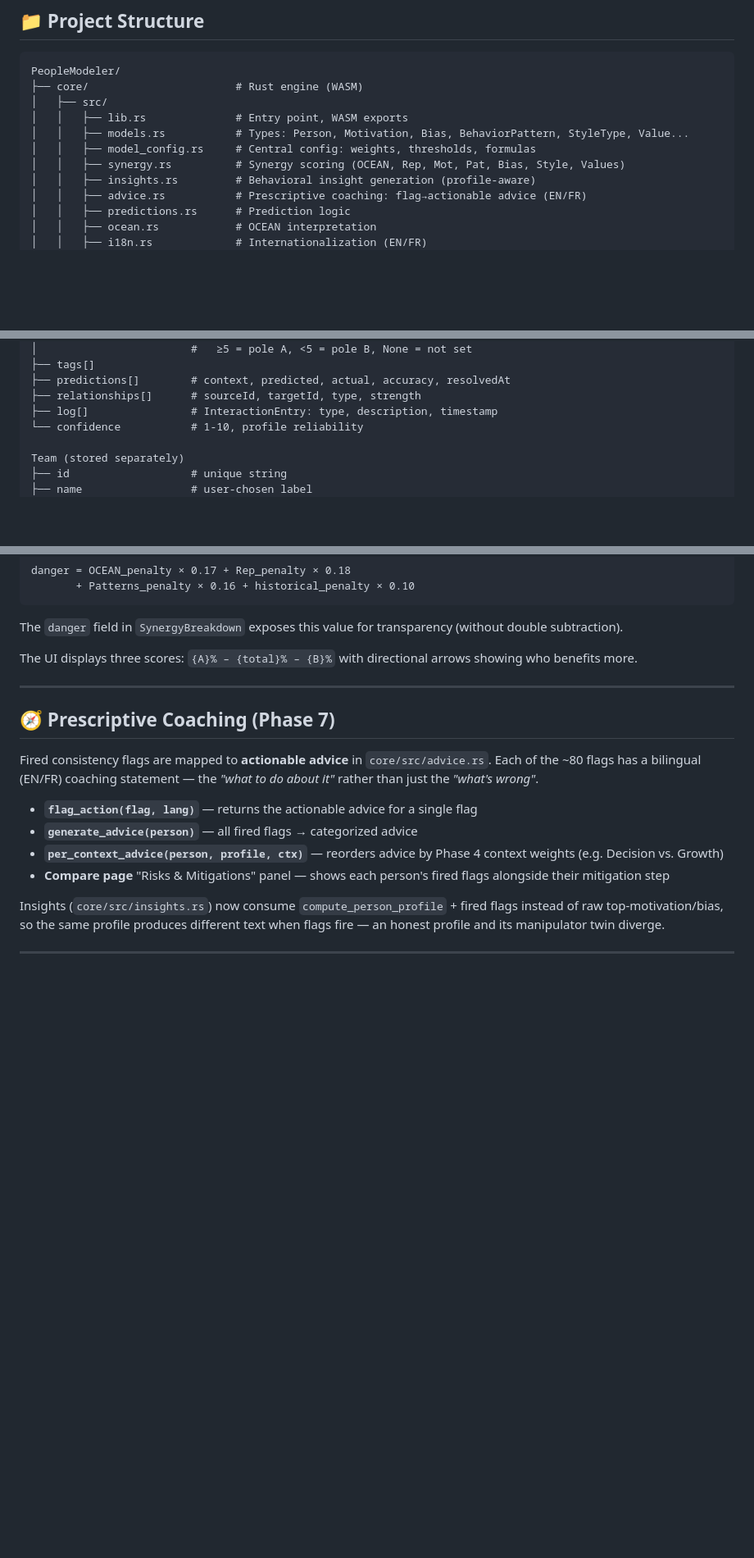
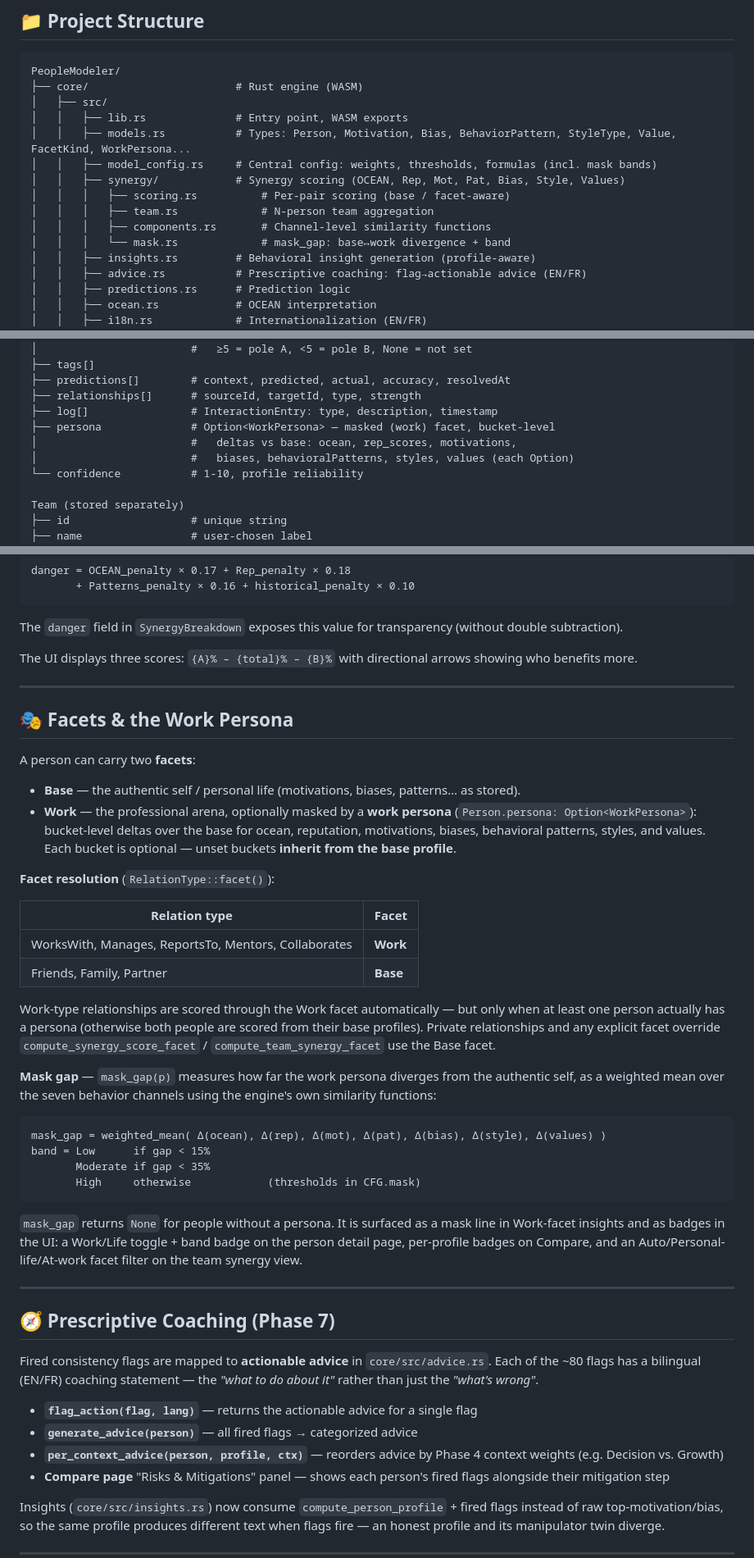
Before and after one commit to StellaSecret/PeopleModeler, a Markdown page: README.md, 3 parts joined by grey strips. Shown at 82% size. GitHub-like rendering; blank space fills up the shorter version.

````diff
--- a/README.md
+++ b/README.md
@@ -22,9 +22,13 @@ PeopleModeler/
 ├── core/                       # Rust engine (WASM)
 │   ├── src/
 │   │   ├── lib.rs              # Entry point, WASM exports
-│   │   ├── models.rs           # Types: Person, Motivation, Bias, BehaviorPattern, StyleType, Value...
-│   │   ├── model_config.rs     # Central config: weights, thresholds, formulas
-│   │   ├── synergy.rs          # Synergy scoring (OCEAN, Rep, Mot, Pat, Bias, Style, Values)
+│   │   ├── models.rs           # Types: Person, Motivation, Bias, BehaviorPattern, StyleType, Value, FacetKind, WorkPersona...
+│   │   ├── model_config.rs     # Central config: weights, thresholds, formulas (incl. mask bands)
+│   │   ├── synergy/            # Synergy scoring (OCEAN, Rep, Mot, Pat, Bias, Style, Values)
+│   │   │   ├── scoring.rs          # Per-pair scoring (base / facet-aware)
+│   │   │   ├── team.rs             # N-person team aggregation
+│   │   │   ├── components.rs       # Channel-level similarity functions
+│   │   │   └── mask.rs             # mask_gap: base↔work divergence + band
 │   │   ├── insights.rs         # Behavioral insight generation (profile-aware)
 │   │   ├── advice.rs           # Prescriptive coaching: flag→actionable advice (EN/FR)
 │   │   ├── predictions.rs      # Prediction logic
@@ -175,6 +179,9 @@ Person
 ├── predictions[]        # context, predicted, actual, accuracy, resolvedAt
 ├── relationships[]      # sourceId, targetId, type, strength
 ├── log[]                # InteractionEntry: type, description, timestamp
+├── persona              # Option<WorkPersona> — masked (work) facet, bucket-level
+│                        #   deltas vs base: ocean, rep_scores, motivations,
+│                        #   biases, behavioralPatterns, styles, values (each Option)
 └── confidence           # 1-10, profile reliability
 
 Team (stored separately)
@@ -937,6 +944,46 @@ arrows showing who benefits more.
 
 ---
 
+## 🎭 Facets & the Work Persona
+
+A person can carry two **facets**:
+
+- **Base** — the authentic self / personal life (motivations, biases, patterns… as stored).
+- **Work** — the professional arena, optionally masked by a **work persona**
+  (`Person.persona: Option<WorkPersona>`): bucket-level deltas over the base for
+  ocean, reputation, motivations, biases, behavioral patterns, styles, and values.
+  Each bucket is optional — unset buckets **inherit from the base profile**.
+
+**Facet resolution** (`RelationType::facet()`):
+
+| Relation type | Facet |
+|---|---|
+| WorksWith, Manages, ReportsTo, Mentors, Collaborates | **Work** |
+| Friends, Family, Partner | **Base** |
+
+Work-type relationships are scored through the Work facet automatically — but only
+when at least one person actually has a persona (otherwise both people are scored
+from their base profiles). Private relationships and any explicit facet override
+`compute_synergy_score_facet` / `compute_team_synergy_facet` use the Base facet.
+
+**Mask gap** — `mask_gap(p)` measures how far the work persona diverges from the
+authentic self, as a weighted mean over the seven behavior channels using the
+engine's own similarity functions:
+
+```
+mask_gap = weighted_mean( Δ(ocean), Δ(rep), Δ(mot), Δ(pat), Δ(bias), Δ(style), Δ(values) )
+band = Low      if gap < 15%
+       Moderate if gap < 35%
+       High     otherwise            (thresholds in CFG.mask)
+```
+
+`mask_gap` returns `None` for people without a persona. It is surfaced as a mask
+line in Work-facet insights and as badges in the UI: a Work/Life toggle + band
+badge on the person detail page, per-profile badges on Compare, and an
+Auto/Personal-life/At-work facet filter on the team synergy view.
+
+---
+
 ## 🧭 Prescriptive Coaching (Phase 7)
 
 Fired consistency flags are mapped to **actionable advice** in `core/src/advice.rs`.
````
Also changed, not shown: other parts of README.md (+4 -4 lines), ROADMAP.md (+30 -0 lines).
